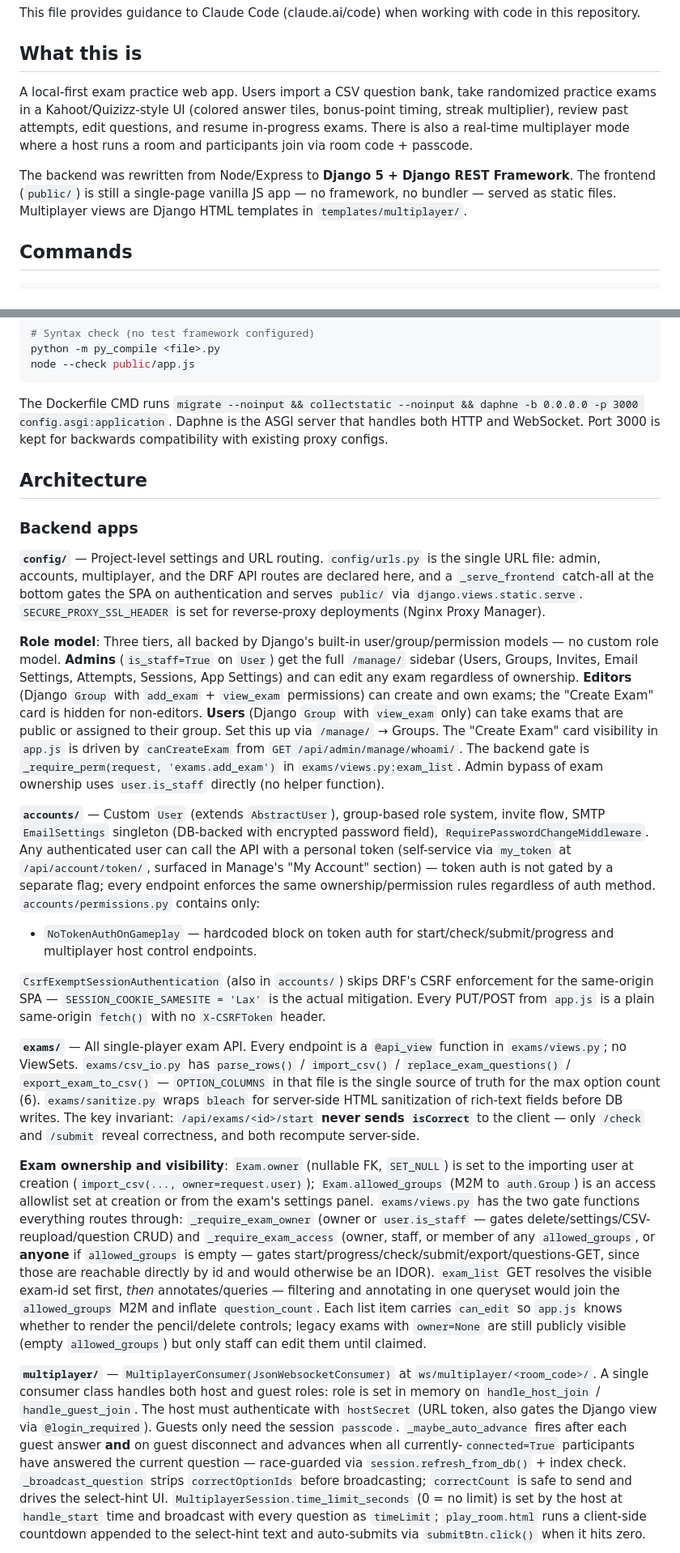
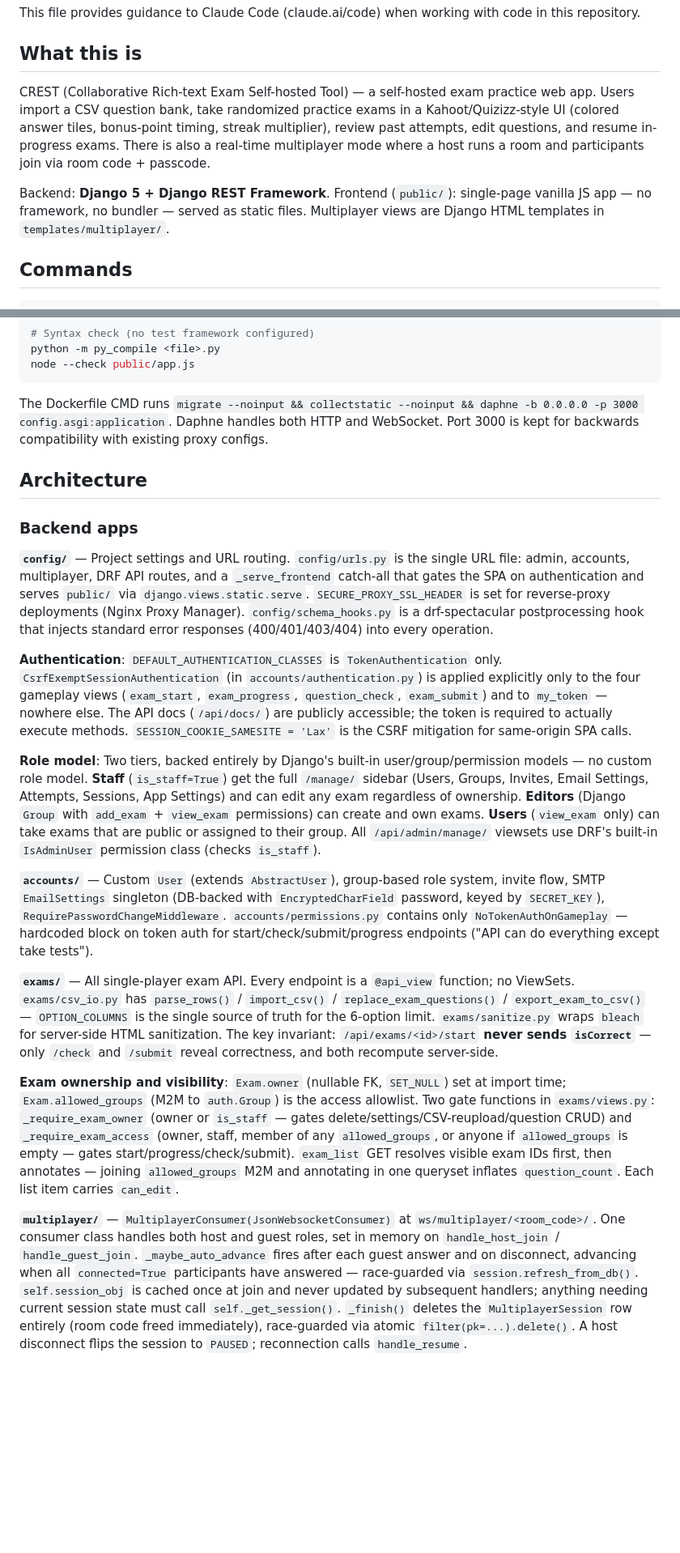
Before and after one commit to IamSam-O/CREST, a Markdown page: CLAUDE.md, 2 parts joined by grey strips. Shown at 81% size. Drawn GitHub-style; blank space fills up the shorter version.

````diff
--- a/CLAUDE.md
+++ b/CLAUDE.md
@@ -4,9 +4,9 @@ This file provides guidance to Claude Code (claude.ai/code) when working with co
 
 ## What this is
 
-A local-first exam practice web app. Users import a CSV question bank, take randomized practice exams in a Kahoot/Quizizz-style UI (colored answer tiles, bonus-point timing, streak multiplier), review past attempts, edit questions, and resume in-progress exams. There is also a real-time multiplayer mode where a host runs a room and participants join via room code + passcode.
+CREST (Collaborative Rich-text Exam Self-hosted Tool) — a self-hosted exam practice web app. Users import a CSV question bank, take randomized practice exams in a Kahoot/Quizizz-style UI (colored answer tiles, bonus-point timing, streak multiplier), review past attempts, edit questions, and resume in-progress exams. There is also a real-time multiplayer mode where a host runs a room and participants join via room code + passcode.
 
-The backend was rewritten from Node/Express to **Django 5 + Django REST Framework**. The frontend (`public/`) is still a single-page vanilla JS app — no framework, no bundler — served as static files. Multiplayer views are Django HTML templates in `templates/multiplayer/`.
+Backend: **Django 5 + Django REST Framework**. Frontend (`public/`): single-page vanilla JS app — no framework, no bundler — served as static files. Multiplayer views are Django HTML templates in `templates/multiplayer/`.
 
 ## Commands
 
@@ -29,24 +29,23 @@ python -m py_compile <file>.py
 node --check public/app.js
 ```
 
-The Dockerfile CMD runs `migrate --noinput && collectstatic --noinput && daphne -b 0.0.0.0 -p 3000 config.asgi:application`. Daphne is the ASGI server that handles both HTTP and WebSocket. Port 3000 is kept for backwards compatibility with existing proxy configs.
+The Dockerfile CMD runs `migrate --noinput && collectstatic --noinput && daphne -b 0.0.0.0 -p 3000 config.asgi:application`. Daphne handles both HTTP and WebSocket. Port 3000 is kept for backwards compatibility with existing proxy configs.
 
 ## Architecture
 
 ### Backend apps
 
-**`config/`** — Project-level settings and URL routing. `config/urls.py` is the single URL file: admin, accounts, multiplayer, and the DRF API routes are declared here, and a `_serve_frontend` catch-all at the bottom gates the SPA on authentication and serves `public/` via `django.views.static.serve`. `SECURE_PROXY_SSL_HEADER` is set for reverse-proxy deployments (Nginx Proxy Manager).
+**`config/`** — Project settings and URL routing. `config/urls.py` is the single URL file: admin, accounts, multiplayer, DRF API routes, and a `_serve_frontend` catch-all that gates the SPA on authentication and serves `public/` via `django.views.static.serve`. `SECURE_PROXY_SSL_HEADER` is set for reverse-proxy deployments (Nginx Proxy Manager). `config/schema_hooks.py` is a drf-spectacular postprocessing hook that injects standard error responses (400/401/403/404) into every operation.
 
-**Role model**: Three tiers, all backed by Django's built-in user/group/permission models — no custom role model. **Admins** (`is_staff=True` on `User`) get the full `/manage/` sidebar (Users, Groups, Invites, Email Settings, Attempts, Sessions, App Settings) and can edit any exam regardless of ownership. **Editors** (Django `Group` with `add_exam` + `view_exam` permissions) can create and own exams; the "Create Exam" card is hidden for non-editors. **Users** (Django `Group` with `view_exam` only) can take exams that are public or assigned to their group. Set this up via `/manage/` → Groups. The "Create Exam" card visibility in `app.js` is driven by `canCreateExam` from `GET /api/admin/manage/whoami/`. The backend gate is `_require_perm(request, 'exams.add_exam')` in `exams/views.py:exam_list`. Admin bypass of exam ownership uses `user.is_staff` directly (no helper function).
+**Authentication**: `DEFAULT_AUTHENTICATION_CLASSES` is `TokenAuthentication` only. `CsrfExemptSessionAuthentication` (in `accounts/authentication.py`) is applied explicitly only to the four gameplay views (`exam_start`, `exam_progress`, `question_check`, `exam_submit`) and to `my_token` — nowhere else. The API docs (`/api/docs/`) are publicly accessible; the token is required to actually execute methods. `SESSION_COOKIE_SAMESITE = 'Lax'` is the CSRF mitigation for same-origin SPA calls.
 
-**`accounts/`** — Custom `User` (extends `AbstractUser`), group-based role system, invite flow, SMTP `EmailSettings` singleton (DB-backed with encrypted password field), `RequirePasswordChangeMiddleware`. Any authenticated user can call the API with a personal token (self-service via `my_token` at `/api/account/token/`, surfaced in Manage's "My Account" section) — token auth is not gated by a separate flag; every endpoint enforces the same ownership/permission rules regardless of auth method. `accounts/permissions.py` contains only:
-- `NoTokenAuthOnGameplay` — hardcoded block on token auth for start/check/submit/progress and multiplayer host control endpoints.
+**Role model**: Two tiers, backed entirely by Django's built-in user/group/permission models — no custom role model. **Staff** (`is_staff=True`) get the full `/manage/` sidebar (Users, Groups, Invites, Email Settings, Attempts, Sessions, App Settings) and can edit any exam regardless of ownership. **Editors** (Django `Group` with `add_exam` + `view_exam` permissions) can create and own exams. **Users** (`view_exam` only) can take exams that are public or assigned to their group. All `/api/admin/manage/` viewsets use DRF's built-in `IsAdminUser` permission class (checks `is_staff`).
 
-`CsrfExemptSessionAuthentication` (also in `accounts/`) skips DRF's CSRF enforcement for the same-origin SPA — `SESSION_COOKIE_SAMESITE = 'Lax'` is the actual mitigation. Every PUT/POST from `app.js` is a plain same-origin `fetch()` with no `X-CSRFToken` header.
+**`accounts/`** — Custom `User` (extends `AbstractUser`), group-based role system, invite flow, SMTP `EmailSettings` singleton (DB-backed with `EncryptedCharField` password, keyed by `SECRET_KEY`), `RequirePasswordChangeMiddleware`. `accounts/permissions.py` contains only `NoTokenAuthOnGameplay` — hardcoded block on token auth for start/check/submit/progress endpoints ("API can do everything except take tests").
 
-**`exams/`** — All single-player exam API. Every endpoint is a `@api_view` function in `exams/views.py`; no ViewSets. `exams/csv_io.py` has `parse_rows()` / `import_csv()` / `replace_exam_questions()` / `export_exam_to_csv()` — `OPTION_COLUMNS` in that file is the single source of truth for the max option count (6). `exams/sanitize.py` wraps `bleach` for server-side HTML sanitization of rich-text fields before DB writes. The key invariant: `/api/exams/<id>/start` **never sends `isCorrect`** to the client — only `/check` and `/submit` reveal correctness, and both recompute server-side.
+**`exams/`** — All single-player exam API. Every endpoint is a `@api_view` function; no ViewSets. `exams/csv_io.py` has `parse_rows()` / `import_csv()` / `replace_exam_questions()` / `export_exam_to_csv()` — `OPTION_COLUMNS` is the single source of truth for the 6-option limit. `exams/sanitize.py` wraps `bleach` for server-side HTML sanitization. The key invariant: `/api/exams/<id>/start` **never sends `isCorrect`** — only `/check` and `/submit` reveal correctness, and both recompute server-side.
 
-**Exam ownership and visibility**: `Exam.owner` (nullable FK, `SET_NULL`) is set to the importing user at creation (`import_csv(..., owner=request.user)`); `Exam.allowed_groups` (M2M to `auth.Group`) is an access allowlist set at creation or from the exam's settings panel. `exams/views.py` has the two gate functions everything routes through: `_require_exam_owner` (owner or `user.is_staff` — gates delete/settings/CSV-reupload/question CRUD) and `_require_exam_access` (owner, staff, or member of any `allowed_groups`, or **anyone** if `allowed_groups` is empty — gates start/progress/check/submit/export/questions-GET, since those are reachable directly by id and would otherwise be an IDOR). `exam_list` GET resolves the visible exam-id set first, *then* annotates/queries — filtering and annotating in one queryset would join the `allowed_groups` M2M and inflate `question_count`. Each list item carries `can_edit` so `app.js` knows whether to render the pencil/delete controls; legacy exams with `owner=None` are still publicly visible (empty `allowed_groups`) but only staff can edit them until claimed.
+**Exam ownership and visibility**: `Exam.owner` (nullable FK, `SET_NULL`) set at import time; `Exam.allowed_groups` (M2M to `auth.Group`) is the access allowlist. Two gate functions in `exams/views.py`: `_require_exam_owner` (owner or `is_staff` — gates delete/settings/CSV-reupload/question CRUD) and `_require_exam_access` (owner, staff, member of any `allowed_groups`, or anyone if `allowed_groups` is empty — gates start/progress/check/submit). `exam_list` GET resolves visible exam IDs first, then annotates — joining `allowed_groups` M2M and annotating in one queryset inflates `question_count`. Each list item carries `can_edit`.
 
-**`multiplayer/`** — `MultiplayerConsumer(JsonWebsocketConsumer)` at `ws/multiplayer/<room_code>/`. A single consumer class handles both host and guest roles: role is set in memory on `handle_host_join` / `handle_guest_join`. The host must authenticate with `hostSecret` (URL token, also gates the Django view via `@login_required`). Guests only need the session `passcode`. `_maybe_auto_advance` fires after each guest answer **and** on guest disconnect and advances when all currently-`connected=True` participants have answered the current question — race-guarded via `session.refresh_from_db()` + index check. `_broadcast_question` strips `correctOptionIds` before broadcasting; `correctCount` is safe to send and drives the select-hint UI. `MultiplayerSession.time_limit_seconds` (0 = no limit) is set by the host at `handle_start` time and broadcast with every question as `timeLimit`; `play_room.html` runs a client-side countdown appended to the select-hint text and auto-submits via `submitBtn.click()` when it hits zero.
+**`multiplayer/`** — `MultiplayerConsumer(JsonWebsocketConsumer)` at `ws/multiplayer/<room_code>/`. One consumer class handles both host and guest roles, set in memory on `handle_host_join` / `handle_guest_join`. `_maybe_auto_advance` fires after each guest answer and on disconnect, advancing when all `connected=True` participants have answered — race-guarded via `session.refresh_from_db()`. `self.session_obj` is cached once at join and never updated by subsequent handlers; anything needing current session state must call `self._get_session()`. `_finish()` deletes the `MultiplayerSession` row entirely (room code freed immediately), race-guarded via atomic `filter(pk=...).delete()`. A host disconnect flips the session to `PAUSED`; reconnection calls `handle_resume`.
 
````
Also changed, not shown: other parts of CLAUDE.md (+15 -22 lines).
